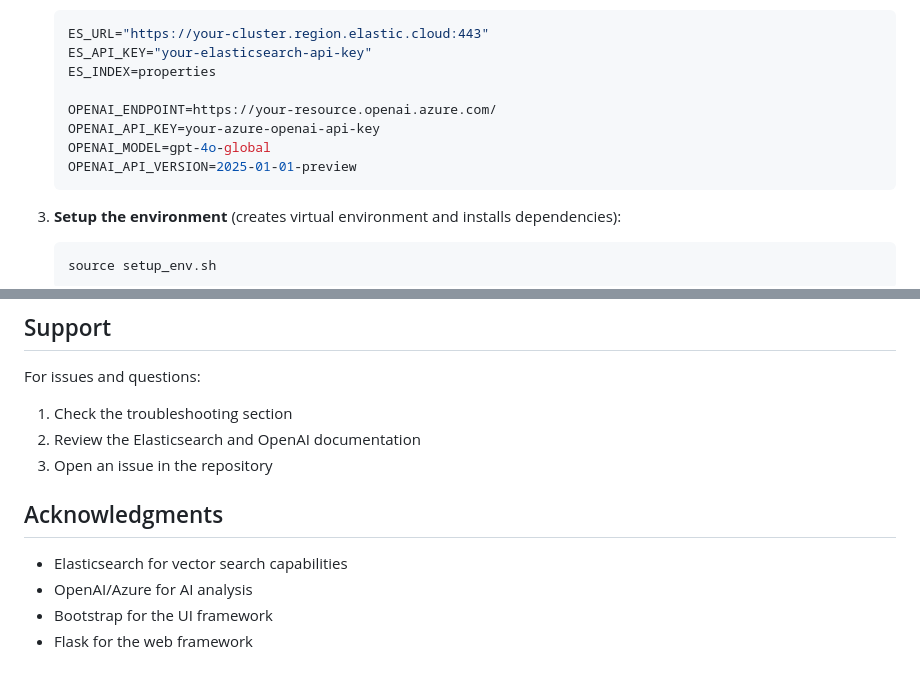
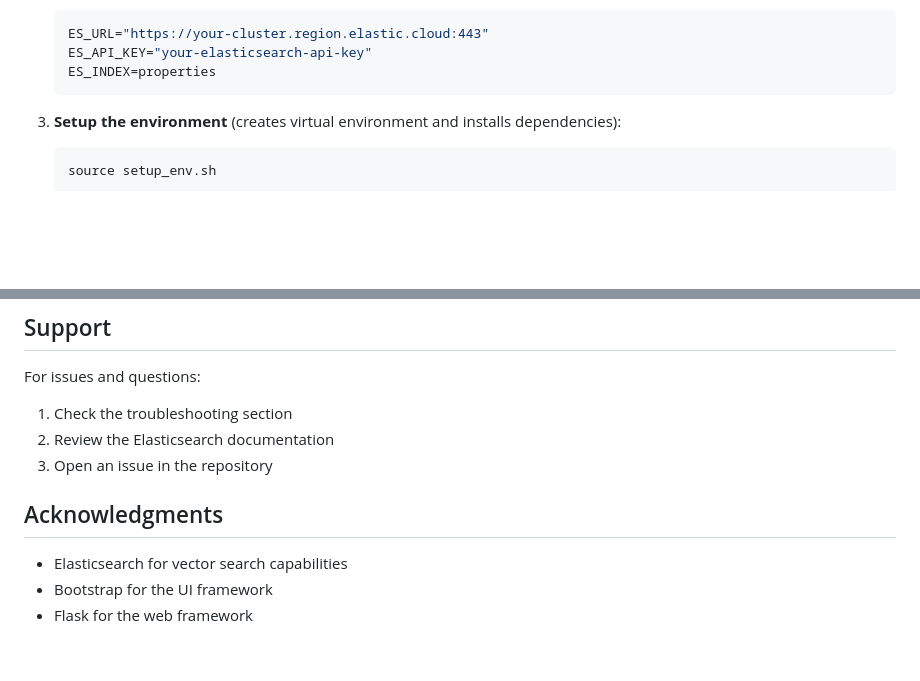
Before and after one commit to sunilemanjee/quantization-test-ui, a Markdown page: README.md, 2 parts joined by grey strips. GitHub-like rendering; blank space fills up the shorter version.

````diff
--- a/README.md
+++ b/README.md
@@ -42,11 +42,6 @@ A Flask-based web application that demonstrates the impact of vector quantizatio
    ES_URL="https://your-cluster.region.elastic.cloud:443"
    ES_API_KEY="your-elasticsearch-api-key"
    ES_INDEX=properties
-
-   OPENAI_ENDPOINT=https://your-resource.openai.azure.com/
-   OPENAI_API_KEY=your-azure-openai-api-key
-   OPENAI_MODEL=gpt-4o-global
-   OPENAI_API_VERSION=2025-01-01-preview
    ```
 
 3. **Setup the environment** (creates virtual environment and installs dependencies):
@@ -215,12 +212,11 @@ This project is licensed under the MIT License - see the LICENSE file for detail
 
 For issues and questions:
 1. Check the troubleshooting section
-2. Review the Elasticsearch and OpenAI documentation
+2. Review the Elasticsearch documentation
 3. Open an issue in the repository
 
 ## Acknowledgments
 
 - Elasticsearch for vector search capabilities
-- OpenAI/Azure for AI analysis
 - Bootstrap for the UI framework
 - Flask for the web framework
````
Also changed, not shown: other parts of README.md (+38 -36 lines).
